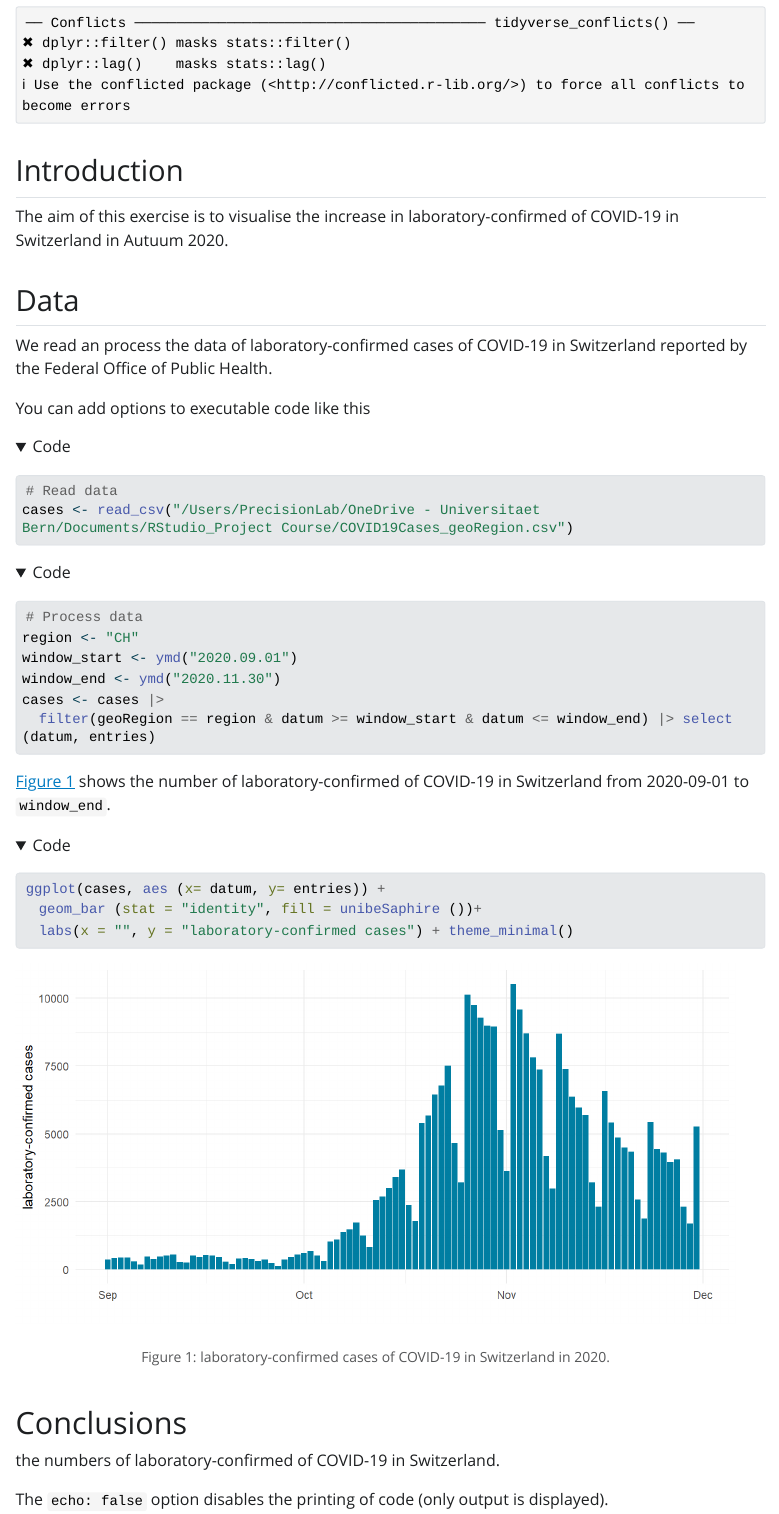
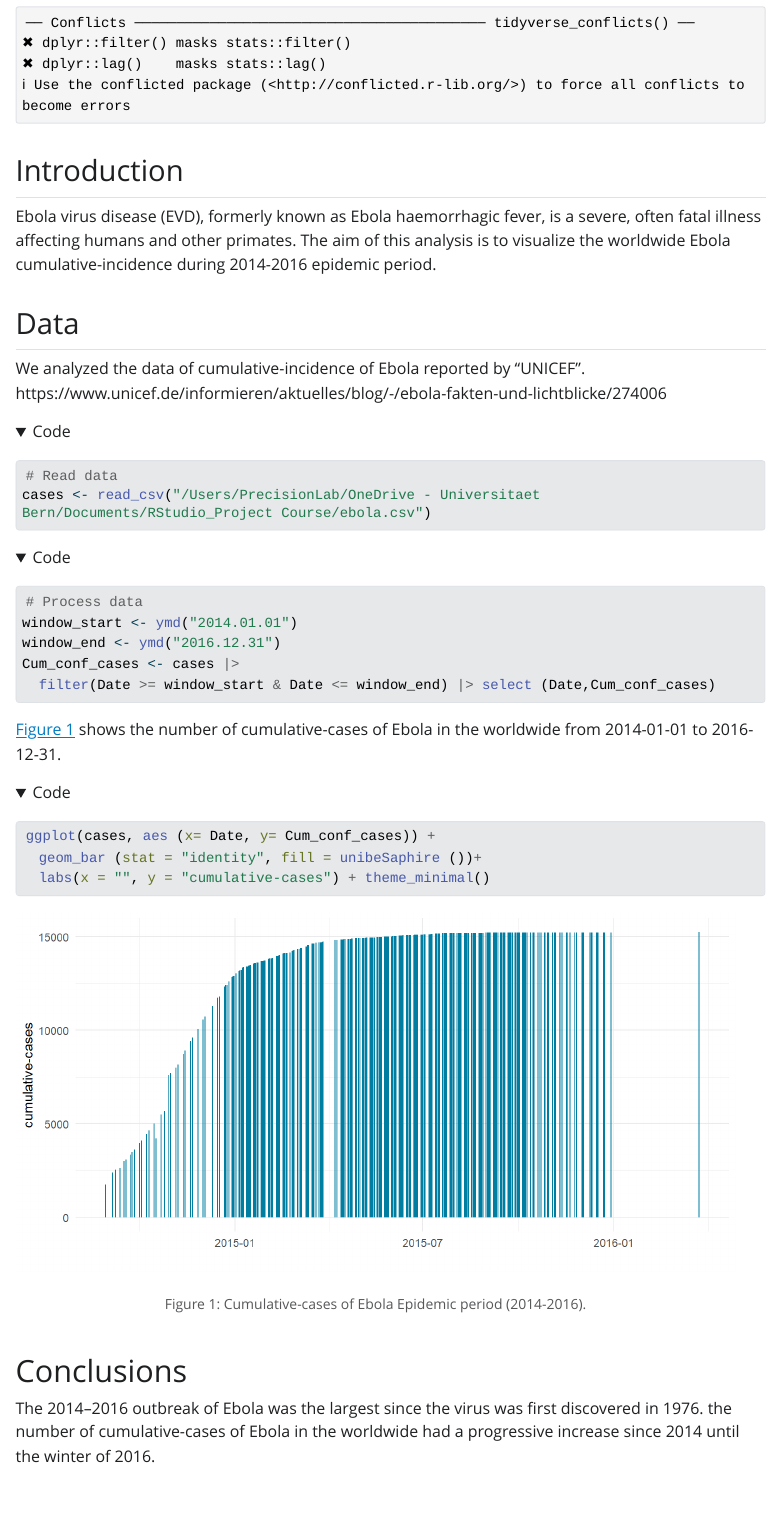
Before and after one commit to CarolinaFragozo/MyFirst_RProject, a Quarto document (products/report/Report.qmd): the page in a window 1100 px wide, from 1510 px down. The pictures show the output file products/report/Report.html that the author committed with the source, opened offline; Quarto's library style sheets are replaced by a plain one without menus; long lines of code are wrapped.

Commit message:
Updated my report

````diff
--- a/products/report/Report.qmd
+++ b/products/report/Report.qmd
@@ -7,8 +7,6 @@ format:
       toc: true
       code-fold: show
       code-tools: true
-  pdf:
-    toc: true
 editor: visual
 ---
 
@@ -30,42 +28,38 @@ library(unibeCols)
 library(tidyverse)
 ```
 ## Introduction
-The aim of this exercise is to visualise the increase in laboratory-confirmed of COVID-19 in Switzerland in Autuum 2020.
+Ebola virus disease (EVD), formerly known as Ebola haemorrhagic fever, is a severe, often fatal illness affecting humans and other primates. The aim of this analysis is to visualize the worldwide Ebola cumulative-incidence during 2014-2016 epidemic period.
 
 ## Data
 
-We read an process the data of laboratory-confirmed cases of COVID-19 in Switzerland reported by the Federal Office of Public Health.
+We analyzed the data of cumulative-incidence of Ebola reported by "UNICEF". https://www.unicef.de/informieren/aktuelles/blog/-/ebola-fakten-und-lichtblicke/274006
 
-You can add options to executable code like this
 
 ```{r load data}
 #| output: false
 # Read data
-cases <- read_csv("/Users/PrecisionLab/OneDrive - Universitaet Bern/Documents/RStudio_Project Course/COVID19Cases_geoRegion.csv")
+cases <- read_csv("/Users/PrecisionLab/OneDrive - Universitaet Bern/Documents/RStudio_Project Course/ebola.csv")
 ```
 
 ```{r set parameters}
 # Process data
-region <- "CH"
-window_start <- ymd("2020.09.01")
-window_end <- ymd("2020.11.30")
-cases <- cases |>
-  filter(geoRegion == region & datum >= window_start & datum <= window_end) |> select (datum, entries)
+window_start <- ymd("2014.01.01")
+window_end <- ymd("2016.12.31")
+Cum_conf_cases <- cases |>
+  filter(Date >= window_start & Date <= window_end) |> select (Date,Cum_conf_cases)
 ```
 
-@fig-cases shows the number of laboratory-confirmed of COVID-19 in Switzerland from `r window_start` to `window_end`.
-gfc
+@fig-cases shows the number of cumulative-cases of Ebola in the worldwide from `r window_start` to `r window_end`.
+
 ```{r create figure}
 #| label: fig-cases
-#| fig-cap: "laboratory-confirmed cases of COVID-19 in Switzerland in 2020."
+#| fig-cap: "Cumulative-cases of Ebola Epidemic period (2014-2016)."
 #| fig-width: 8
 #| fig-height: 4
-ggplot(cases, aes (x= datum, y= entries)) +
+ggplot(cases, aes (x= Date, y= Cum_conf_cases)) +
   geom_bar (stat = "identity", fill = unibeSaphire ())+
-  labs(x = "", y = "laboratory-confirmed cases") + theme_minimal()
+  labs(x = "", y = "cumulative-cases") + theme_minimal()
 ```
 # Conclusions
 
-the numbers of laboratory-confirmed of COVID-19 in Switzerland.
-
-The `echo: false` option disables the printing of code (only output is displayed).
+The 2014–2016 outbreak of Ebola was the largest since the virus was first discovered in 1976. the number of cumulative-cases of Ebola in the worldwide had a progressive increase since 2014 until the winter of 2016.
````
Also changed, not shown: products/report/Report.html, products/report/Report_files/figure-html/fig-cases-1.png, products/report/Report.qmd (6 more changed lines).
